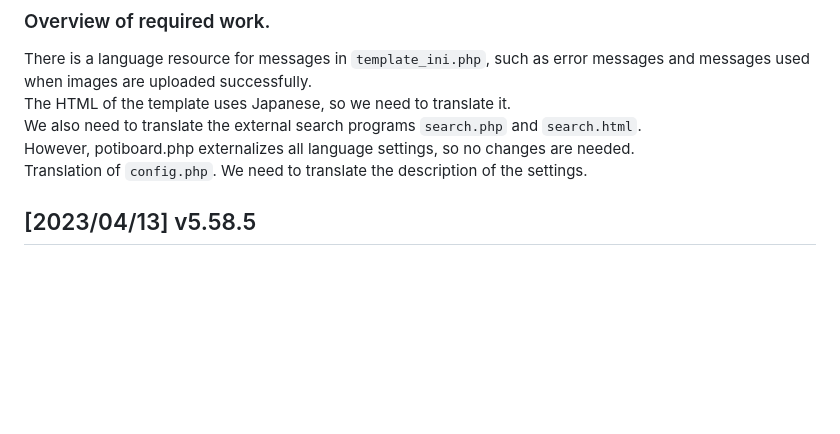
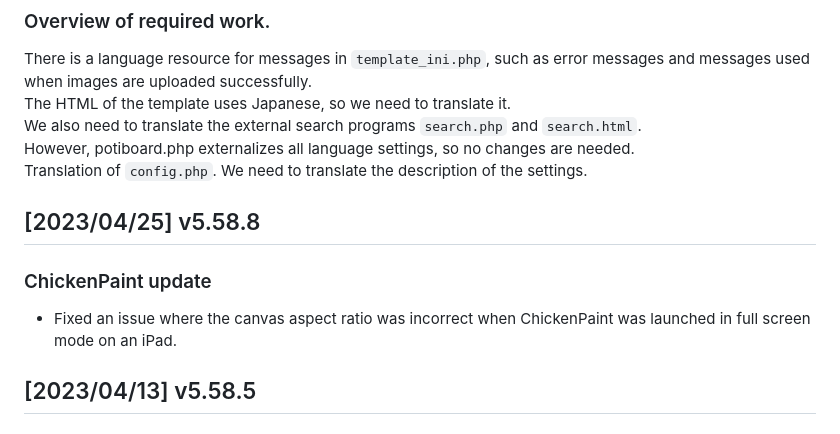
Before and after one commit to satopian/poti-kaini-zh-TW, a Markdown page: README.md, the part around the change. GitHub-like rendering; blank space fills up the shorter version.

```diff
--- a/README.md
+++ b/README.md
@@ -29,6 +29,11 @@ The HTML of the template uses Japanese, so we need to translate it.
 We also need to translate the external search programs `search.php` and `search.html`.
 However, potiboard.php externalizes all language settings, so no changes are needed.
 Translation of `config.php`. We need to translate the description of the settings.
+
+## [2023/04/25] v5.58.8
+### ChickenPaint update
+
+- Fixed an issue where the canvas aspect ratio was incorrect when ChickenPaint was launched in full screen mode on an iPad.
 
 ## [2023/04/13] v5.58.5
 
```
